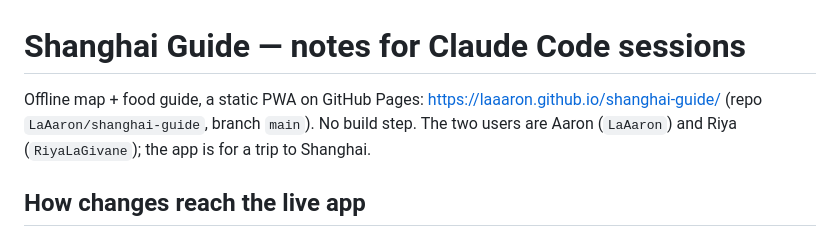
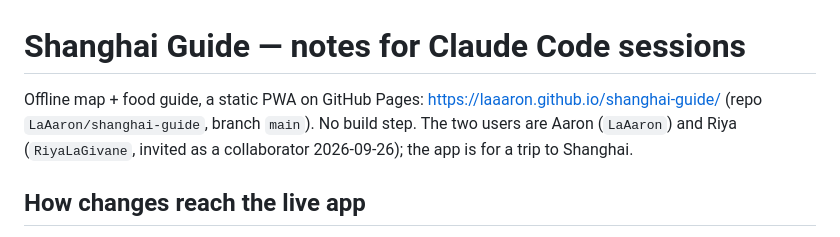
Before and after one commit to LaAaron/shanghai-guide, a Markdown page: CLAUDE.md, the part around the change. Drawn GitHub-style.

Commit message:
CLAUDE.md: note Riya is now an invited GitHub collaborator
Co-Authored-By: Claude Sonnet 5 <noreply@anthropic.com>

```diff
--- a/CLAUDE.md
+++ b/CLAUDE.md
@@ -1,6 +1,6 @@
 # Shanghai Guide — notes for Claude Code sessions
 
-Offline map + food guide, a static PWA on GitHub Pages: https://laaaron.github.io/shanghai-guide/ (repo `LaAaron/shanghai-guide`, branch `main`). No build step. The two users are Aaron (`LaAaron`) and Riya (`RiyaLaGivane`); the app is for a trip to Shanghai.
+Offline map + food guide, a static PWA on GitHub Pages: https://laaaron.github.io/shanghai-guide/ (repo `LaAaron/shanghai-guide`, branch `main`). No build step. The two users are Aaron (`LaAaron`) and Riya (`RiyaLaGivane`, invited as a collaborator 2026-09-26); the app is for a trip to Shanghai.
 
 ## How changes reach the live app
 - Live app = this repo. A claude.ai chat or artifact is NOT connected to it (the old artifact at claude.ai/artifact/L4rz7xUSab23Z3zZMCNcmt is a dead copy).
```
